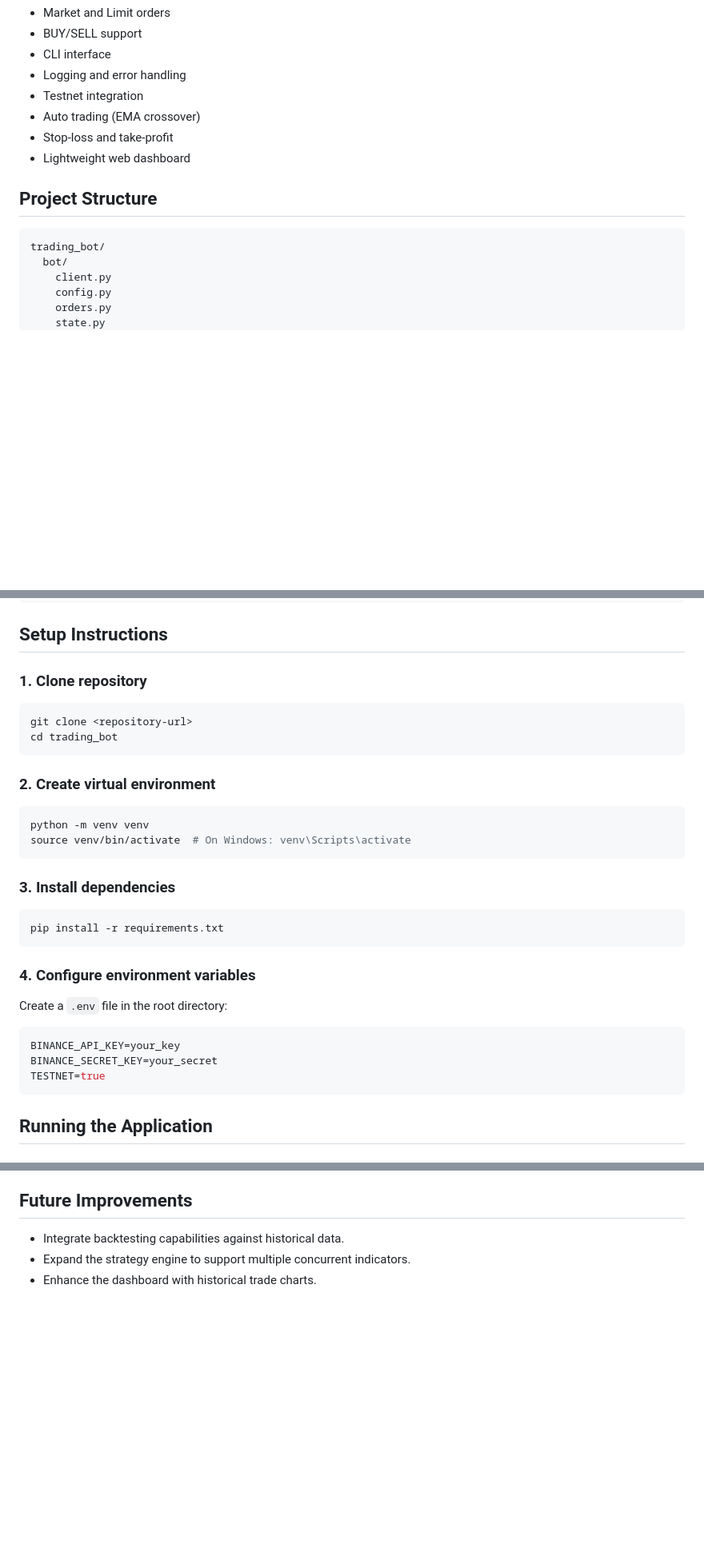
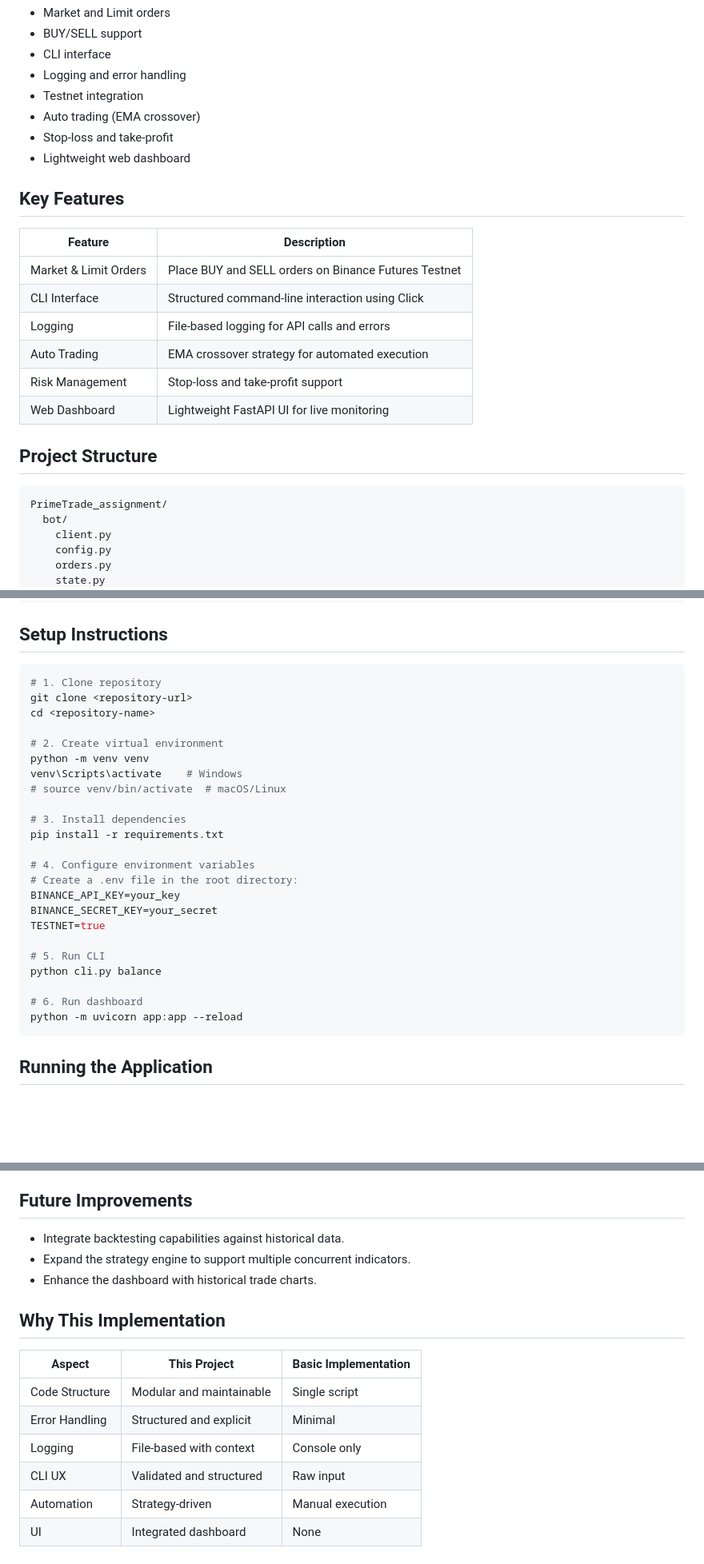
Before and after one commit to Heisenberg-Xd/PrimeTrade_assignment, a Markdown page: README.md, 3 parts joined by grey strips. Shown at 80% size. Rendered like a GitHub page; blank space fills up the shorter version.

````diff
--- a/README.md
+++ b/README.md
@@ -15,10 +15,21 @@ This project is a Python-based trading bot designed for the Binance Futures Test
 * Stop-loss and take-profit
 * Lightweight web dashboard
 
+## Key Features
+
+| Feature | Description |
+|--------|-------------|
+| Market & Limit Orders | Place BUY and SELL orders on Binance Futures Testnet |
+| CLI Interface | Structured command-line interaction using Click |
+| Logging | File-based logging for API calls and errors |
+| Auto Trading | EMA crossover strategy for automated execution |
+| Risk Management | Stop-loss and take-profit support |
+| Web Dashboard | Lightweight FastAPI UI for live monitoring |
+
 ## Project Structure
 
-```
-trading_bot/
+```text
+PrimeTrade_assignment/
   bot/
     client.py
     config.py
@@ -41,34 +52,30 @@ trading_bot/
 
 ## Setup Instructions
 
-### 1. Clone repository
+```bash
+# 1. Clone repository
+git clone <repository-url>
+cd <repository-name>
 
-```bash
-git clone <repository-url>
-cd trading_bot
-```
+# 2. Create virtual environment
+python -m venv venv
+venv\Scripts\activate    # Windows
+# source venv/bin/activate  # macOS/Linux
 
-### 2. Create virtual environment
+# 3. Install dependencies
+pip install -r requirements.txt
 
-```bash
-python -m venv venv
-source venv/bin/activate  # On Windows: venv\Scripts\activate
-```
-
-### 3. Install dependencies
-
-```bash
-pip install -r requirements.txt
-```
-
-### 4. Configure environment variables
-
-Create a `.env` file in the root directory:
-
-```env
+# 4. Configure environment variables
+# Create a .env file in the root directory:
 BINANCE_API_KEY=your_key
 BINANCE_SECRET_KEY=your_secret
 TESTNET=true
+
+# 5. Run CLI
+python cli.py balance
+
+# 6. Run dashboard
+python -m uvicorn app:app --reload
 ```
 
 ## Running the Application
@@ -137,3 +144,14 @@ python cli.py limit --symbol BTCUSDT --side SELL --quantity 0.002 --price 68500.
 * Integrate backtesting capabilities against historical data.
 * Expand the strategy engine to support multiple concurrent indicators.
 * Enhance the dashboard with historical trade charts.
+
+## Why This Implementation
+
+| Aspect | This Project | Basic Implementation |
+|-------|-------------|----------------------|
+| Code Structure | Modular and maintainable | Single script |
+| Error Handling | Structured and explicit | Minimal |
+| Logging | File-based with context | Console only |
+| CLI UX | Validated and structured | Raw input |
+| Automation | Strategy-driven | Manual execution |
+| UI | Integrated dashboard | None |
````
